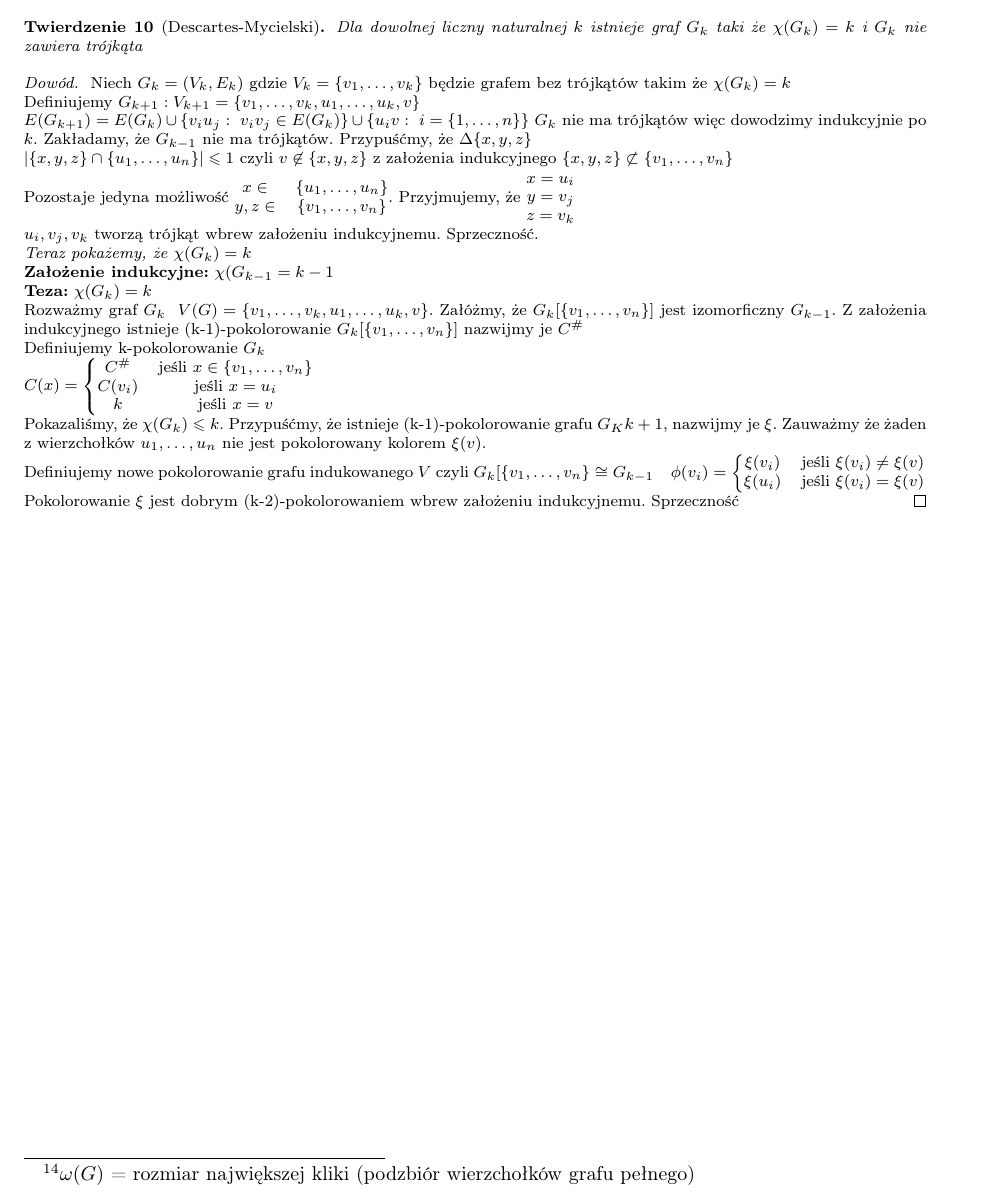
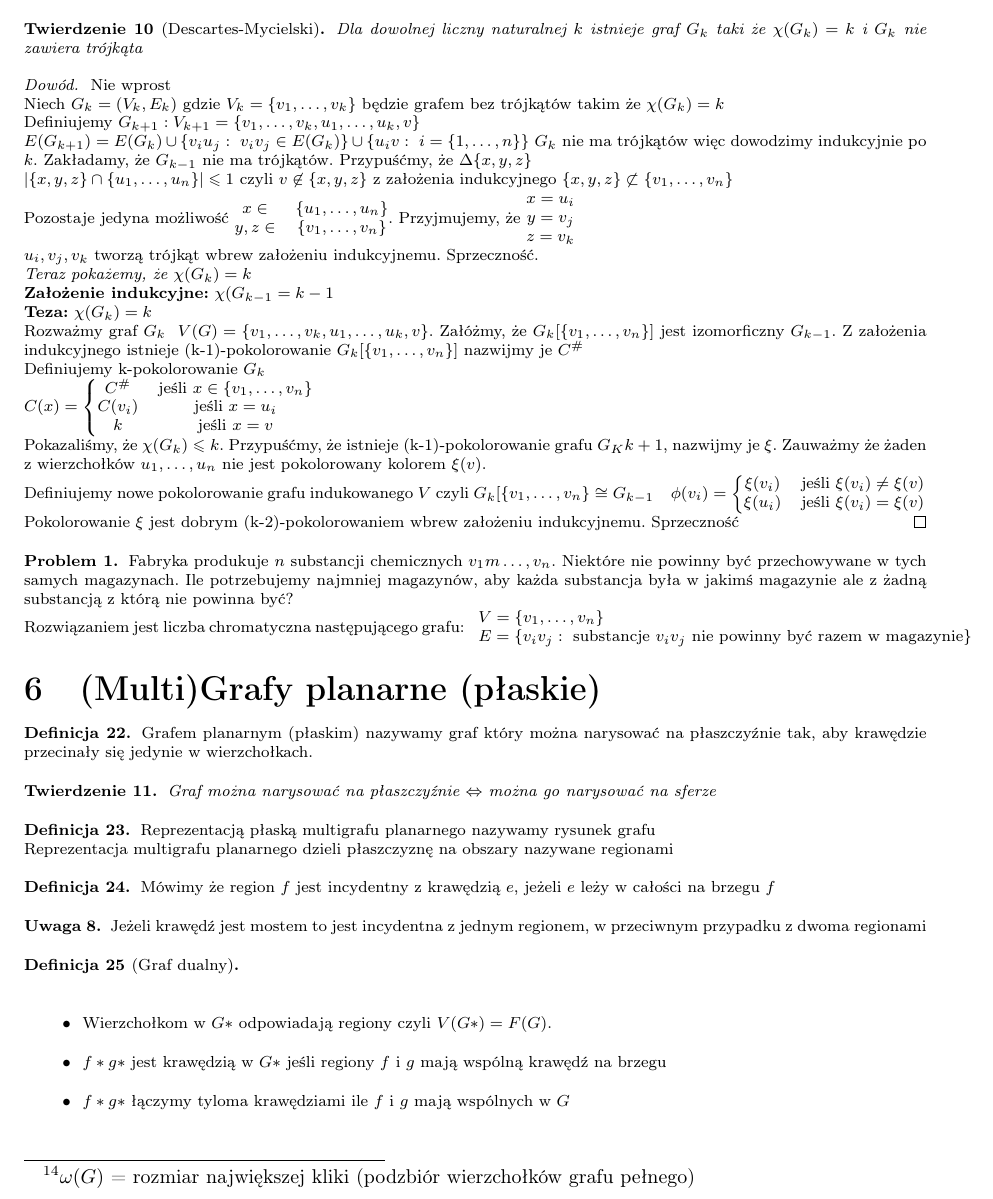
Before and after one commit to janisz/MD2, a LaTeX document (src/MD2.tex): part of page 8 of 8, cut so that both start at the same text. Compiled offline with pdfLaTeX.

Commit message:
Ostatni wykład z zeszytu

```diff
--- a/src/MD2.tex
+++ b/src/MD2.tex
@@ -528,7 +528,7 @@ $\chi(G)\geqslant\omega(G)$\footnote{$\omega(G)$ = rozmiar największej kliki (p
 
 \begin{tw}[Descartes-Mycielski]
 Dla dowolnej liczny naturalnej $k$ istnieje graf $G_k$ taki że $\chi(G_k)= k$ i $G_k$ nie zawiera trójkąta
-\begin{proof}
+\begin{proof}Nie wprost\\
 Niech $G_k = (V_k, E_k)$ gdzie $V_k = \{v_1,\dots ,v_k\}$ będzie grafem bez trójkątów takim że $\chi(G_k) = k$\\
 Definiujemy $G_{k+1} : V_{k+1} = \{v_1,\dots ,v_k, u_1,\dots, u_k, v\}$\\
 $E(G_{k+1}) = E(G_k) \cup \{v_iu_j: ~ v_iv_j\in E(G_k)\} \cup \{u_iv : ~ i=\{1, \dots, n\}\}$
@@ -562,4 +562,47 @@ Pokolorowanie $\xi$ jest dobrym (k-2)-pokolorowaniem wbrew założeniu indukcyjn
 %	06.12.2011  %
 %---------------%
 
+\begin{problem}
+Fabryka produkuje $n$ substancji chemicznych $v_1m\dots,v_n$. Niektóre nie powinny być przechowywane w tych samych magazynach. Ile potrzebujemy najmniej magazynów, aby każda substancja była w jakimś magazynie ale z żadną substancją z którą nie powinna być?\\
+Rozwiązaniem jest liczba chromatyczna następującego grafu:
+$\begin{array}{l l}
+V = \{v_1,\dots,v_n\} \\
+E =  \{v_iv_j : ~ \text{substancje } v_iv_j \text{ nie powinny być razem w magazynie}\}
+\end{array}$
+\end{problem}
+
+\section{(Multi)Grafy planarne (płaskie)}
+\begin{df}
+Grafem planarnym (płaskim) nazywamy graf który można narysować na płaszczyźnie tak, aby krawędzie przecinały się jedynie w wierzchołkach.
+\end{df}
+%TODO Dodać przykłady
+
+\begin{tw}
+Graf można narysować na płaszczyźnie $\Leftrightarrow$ można go narysować na sferze
+%TODO Dodać dowód
+\end{tw}
+
+\begin{df}
+Reprezentacją płaską multigrafu planarnego nazywamy rysunek grafu\\
+Reprezentacja multigrafu planarnego dzieli płaszczyznę na obszary nazywane regionami
+%TODO Dodać przykład
+\end{df}
+
+\begin{df}
+Mówimy że region $f$ jest incydentny z krawędzią $e$, jeżeli $e$ leży w całości na brzegu $f$
+\end{df}
+
+\begin{uwaga}
+Jeżeli krawędź jest mostem to jest incydentna z jednym regionem, w przeciwnym przypadku z dwoma regionami
+\end{uwaga}
+
+\begin{df}[Graf dualny]~\\
+\begin{itemize}
+	\item Wierzchołkom w $G*$ odpowiadają regiony czyli $V(G*) = F(G)$.
+	\item $f*g*$ jest krawędzią w $G*$ jeśli regiony $f$ i $g$ mają wspólną krawędź na brzegu
+	\item $f*g*$ łączymy tyloma krawędziami ile $f$ i $g$ mają wspólnych w $G$
+\end{itemize}
+\end{df}
+
+
 \end{document}
```
